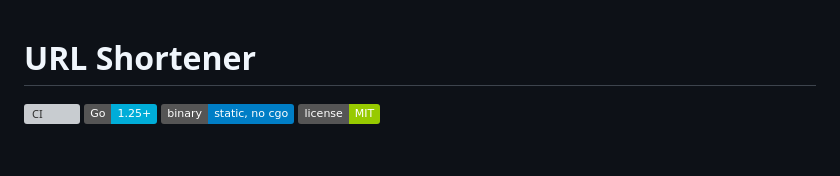
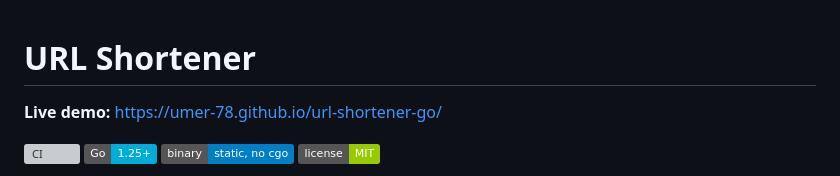
Before and after one commit to umer-78/url-shortener-go, a Markdown page: README.md, the part around the change. Rendered like a GitHub page; badges without logos; blank space fills up the shorter version; grey boxes are pictures that could not be loaded.

Commit message:
docs: CI badge and live demo link at the top of the README

```diff
--- a/README.md
+++ b/README.md
@@ -1,4 +1,6 @@
 # URL Shortener
+
+**Live demo:** https://umer-78.github.io/url-shortener-go/
 
 [![CI](https://github.com/umer-78/url-shortener-go/actions/workflows/ci.yml/badge.svg)](https://github.com/umer-78/url-shortener-go/actions/workflows/ci.yml)
 ![Go](https://img.shields.io/badge/Go-1.25%2B-00add8)
```
